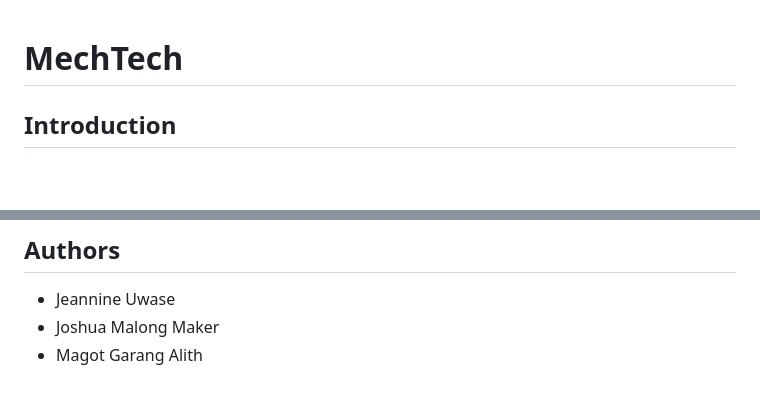
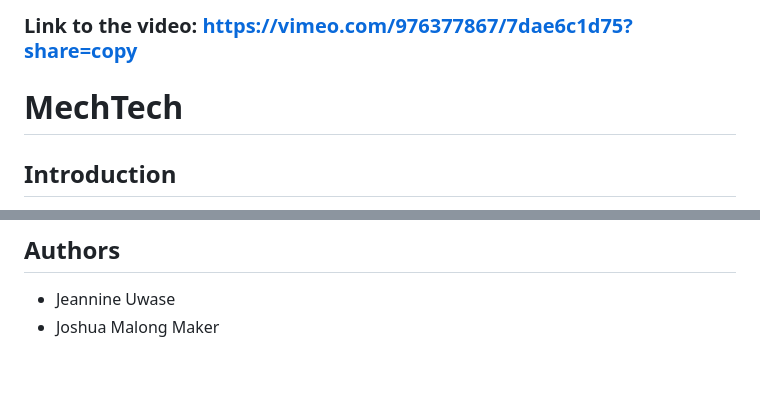
Before and after one commit to uwasejeannine/MechTechApp, a Markdown page: README.md, 2 parts joined by grey strips. GitHub-like rendering; blank space fills up the shorter version.

```diff
--- a/README.md
+++ b/README.md
@@ -1,3 +1,5 @@
+### Link to the video: https://vimeo.com/976377867/7dae6c1d75?share=copy
+
 # MechTech
 
 ## Introduction
@@ -68,4 +70,3 @@ MechTech connects drivers with qualified mechanics quickly and efficiently. The
 ## Authors
 - Jeannine Uwase
 - Joshua Malong Maker
-- Magot Garang Alith
```
